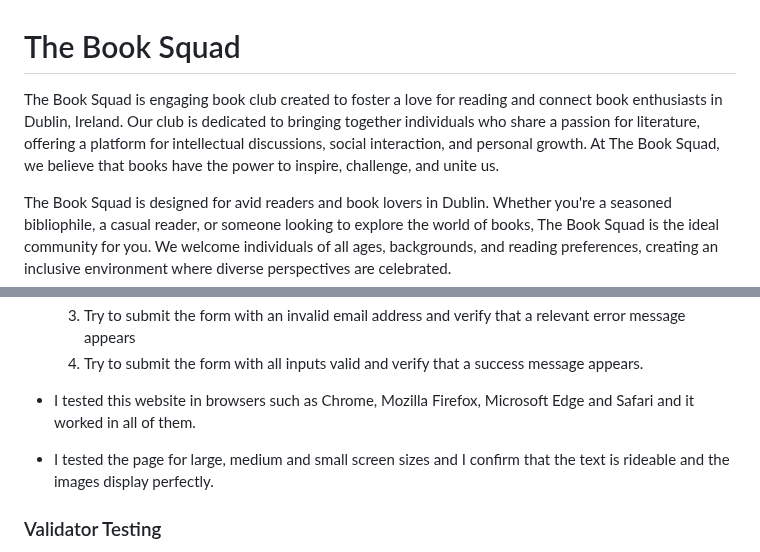
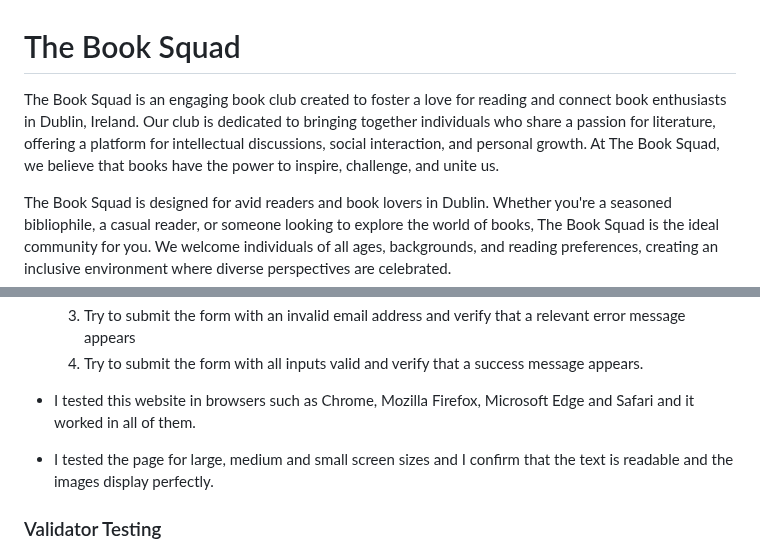
Before and after one commit to ruimarnjr/the-book-squad, a Markdown page: README.md, 2 parts joined by grey strips. Drawn GitHub-style.

Commit message:
readme: Fix typo errors

```diff
--- a/README.md
+++ b/README.md
@@ -1,6 +1,6 @@
 # The Book Squad
 
-The Book Squad is engaging book club created to foster a love for reading and connect book enthusiasts in Dublin, Ireland. Our club is dedicated to bringing together individuals who share a passion for literature, offering a platform for intellectual discussions, social interaction, and personal growth. At The Book Squad, we believe that books have the power to inspire, challenge, and unite us.
+The Book Squad is an engaging book club created to foster a love for reading and connect book enthusiasts in Dublin, Ireland. Our club is dedicated to bringing together individuals who share a passion for literature, offering a platform for intellectual discussions, social interaction, and personal growth. At The Book Squad, we believe that books have the power to inspire, challenge, and unite us.
 
 The Book Squad is designed for avid readers and book lovers in Dublin. Whether you're a seasoned bibliophile, a casual reader, or someone looking to explore the world of books, The Book Squad is the ideal community for you. We welcome individuals of all ages, backgrounds, and reading preferences, creating an inclusive environment where diverse perspectives are celebrated.
 
@@ -84,7 +84,7 @@ This section is also where you would share links to any wireframes, mockups, dia
 
 - I tested this website in browsers such as Chrome, Mozilla Firefox, Microsoft Edge and Safari and it worked in all of them.
 
-- I tested the page for large, medium and small screen sizes and I confirm that the text is rideable and the images display perfectly.
+- I tested the page for large, medium and small screen sizes and I confirm that the text is readable and the images display perfectly.
 
 
 ### Validator Testing
```
Also changed, not shown: other parts of README.md (+2 -2 lines).
